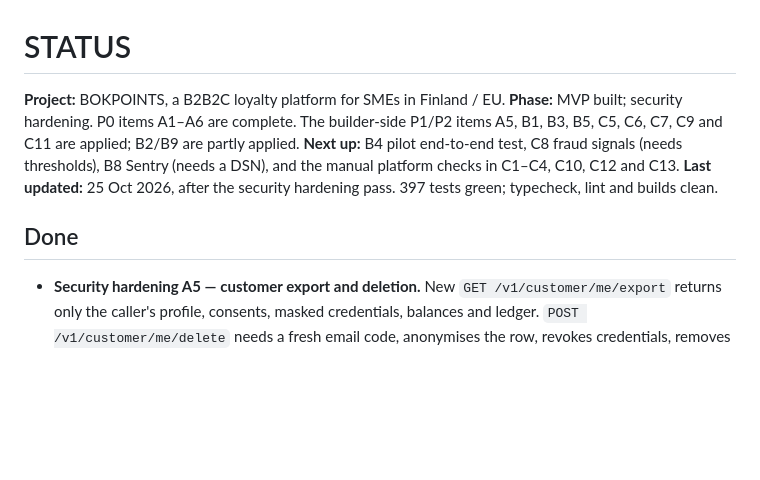
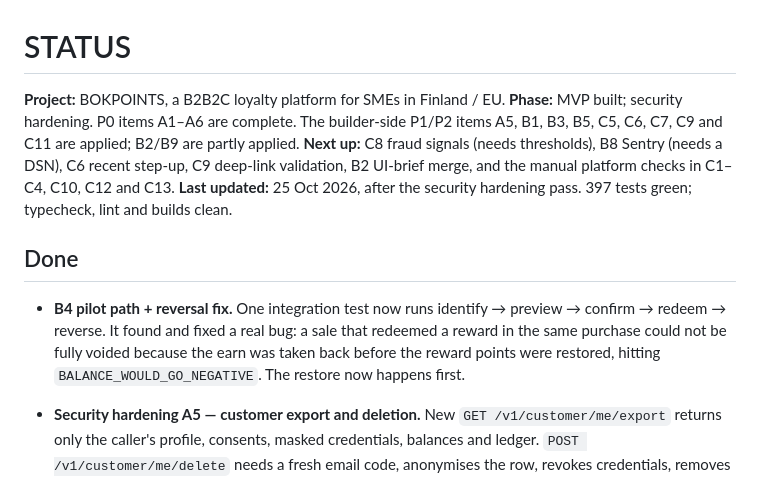
Before and after one commit to AbdKabeer1/bokpoints, a Markdown page: handoff/STATUS.md, the part around the change. Drawn GitHub-style; blank space fills up the shorter version.

Commit message:
docs: record B4 and the reversal fix

```diff
--- a/handoff/STATUS.md
+++ b/handoff/STATUS.md
@@ -1,10 +1,12 @@
 # STATUS
 
 **Project:** BOKPOINTS, a B2B2C loyalty platform for SMEs in Finland / EU.
-**Phase:** MVP built; security hardening. P0 items A1–A6 are complete. The builder-side P1/P2 items A5, B1, B3, B5, C5, C6, C7, C9 and C11 are applied; B2/B9 are partly applied. **Next up:** B4 pilot end-to-end test, C8 fraud signals (needs thresholds), B8 Sentry (needs a DSN), and the manual platform checks in C1–C4, C10, C12 and C13.
+**Phase:** MVP built; security hardening. P0 items A1–A6 are complete. The builder-side P1/P2 items A5, B1, B3, B5, C5, C6, C7, C9 and C11 are applied; B2/B9 are partly applied. **Next up:** C8 fraud signals (needs thresholds), B8 Sentry (needs a DSN), C6 recent step-up, C9 deep-link validation, B2 UI-brief merge, and the manual platform checks in C1–C4, C10, C12 and C13.
 **Last updated:** 25 Oct 2026, after the security hardening pass. 397 tests green; typecheck, lint and builds clean.
 
 ## Done
+
+- **B4 pilot path + reversal fix.** One integration test now runs identify → preview → confirm → redeem → reverse. It found and fixed a real bug: a sale that redeemed a reward in the same purchase could not be fully voided because the earn was taken back before the reward points were restored, hitting `BALANCE_WOULD_GO_NEGATIVE`. The restore now happens first.
 
 - **Security hardening A5 — customer export and deletion.** New
   `GET /v1/customer/me/export` returns only the caller's profile, consents,
```
